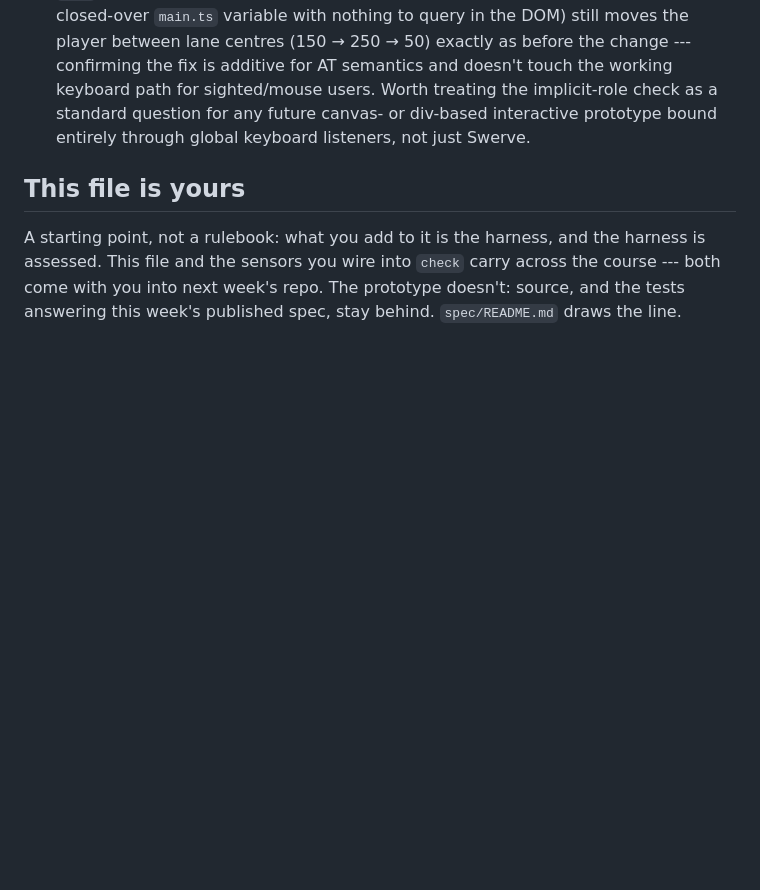
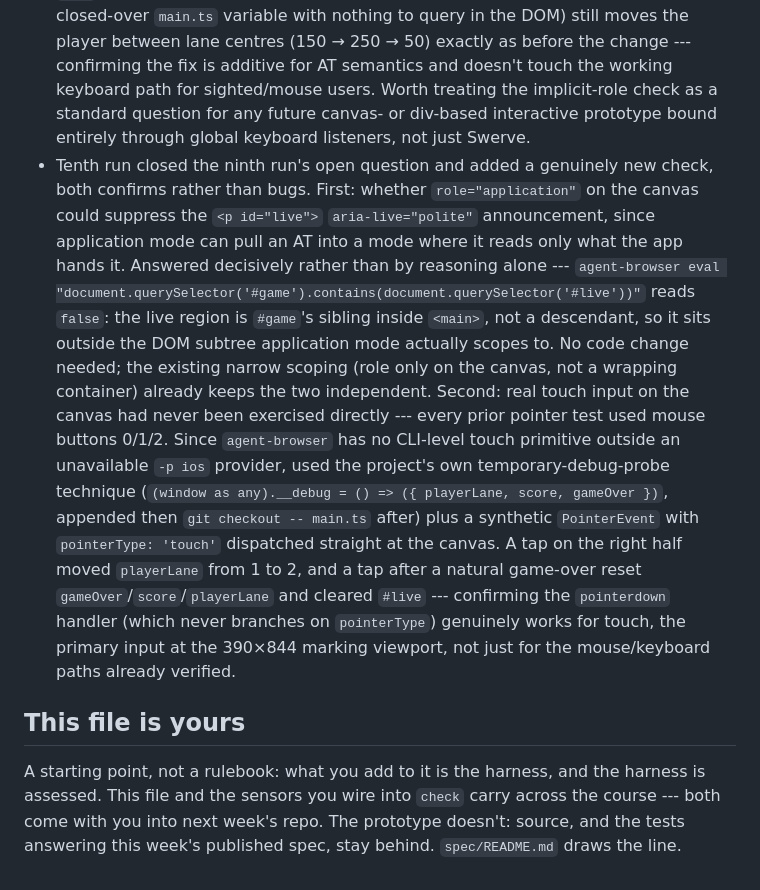
Before and after one commit to comp4020-agentic-coding-studio/comp4020-crit5-dachi, a Markdown page: CLAUDE.md, the part around the change. Rendered like a GitHub page; blank space fills up the shorter version.

Commit message:
docs: record the aria-live/application-role scoping and touch-input confirmations
Closes the ninth run's open question (live region sits outside the
application-role element's DOM subtree, so it's unaffected) and confirms
the pointerdown handler's touch path with a synthetic PointerEvent, since
no real bug turned up on either check.

```diff
--- a/CLAUDE.md
+++ b/CLAUDE.md
@@ -173,6 +173,29 @@ say what they are for.
   the implicit-role check as a standard question for any future canvas- or
   div-based interactive prototype bound entirely through global keyboard
   listeners, not just Swerve.
+- Tenth run closed the ninth run's open question and added a genuinely new
+  check, both confirms rather than bugs. First: whether `role="application"`
+  on the canvas could suppress the `<p id="live">` `aria-live="polite"`
+  announcement, since application mode can pull an AT into a mode where it
+  reads only what the app hands it. Answered decisively rather than by
+  reasoning alone --- `agent-browser eval
+  "document.querySelector('#game').contains(document.querySelector('#live'))"`
+  reads `false`: the live region is `#game`'s sibling inside `<main>`, not a
+  descendant, so it sits outside the DOM subtree application mode actually
+  scopes to. No code change needed; the existing narrow scoping (role only on
+  the canvas, not a wrapping container) already keeps the two independent.
+  Second: real touch input on the canvas had never been exercised directly
+  --- every prior pointer test used mouse buttons 0/1/2. Since `agent-browser`
+  has no CLI-level touch primitive outside an unavailable `-p ios` provider,
+  used the project's own temporary-debug-probe technique
+  (`(window as any).__debug = () => ({ playerLane, score, gameOver })`,
+  appended then `git checkout -- main.ts` after) plus a synthetic
+  `PointerEvent` with `pointerType: 'touch'` dispatched straight at the
+  canvas. A tap on the right half moved `playerLane` from 1 to 2, and a tap
+  after a natural game-over reset `gameOver`/`score`/`playerLane` and cleared
+  `#live` --- confirming the `pointerdown` handler (which never branches on
+  `pointerType`) genuinely works for touch, the primary input at the 390×844
+  marking viewport, not just for the mouse/keyboard paths already verified.
 
 ## This file is yours
 
```
